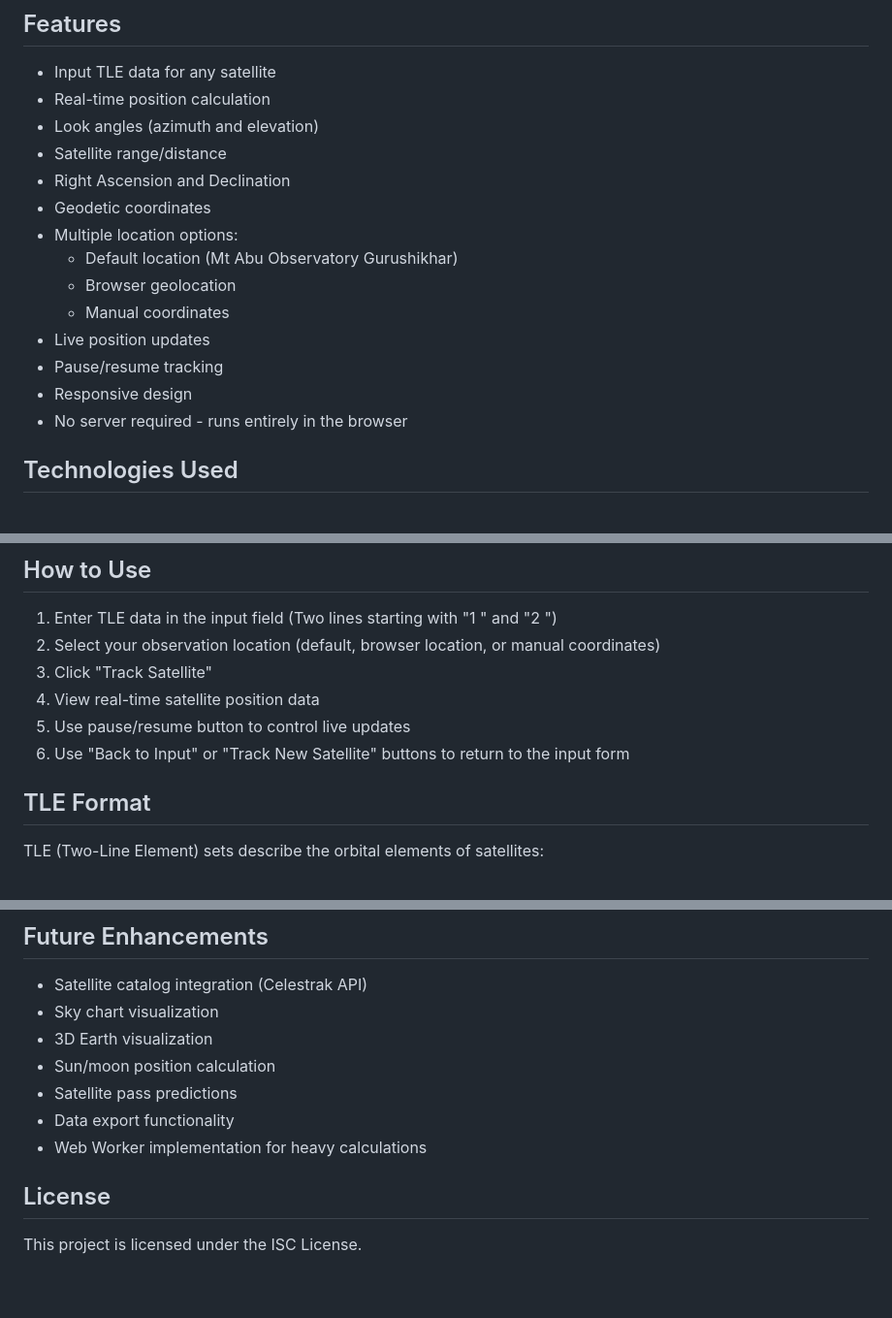
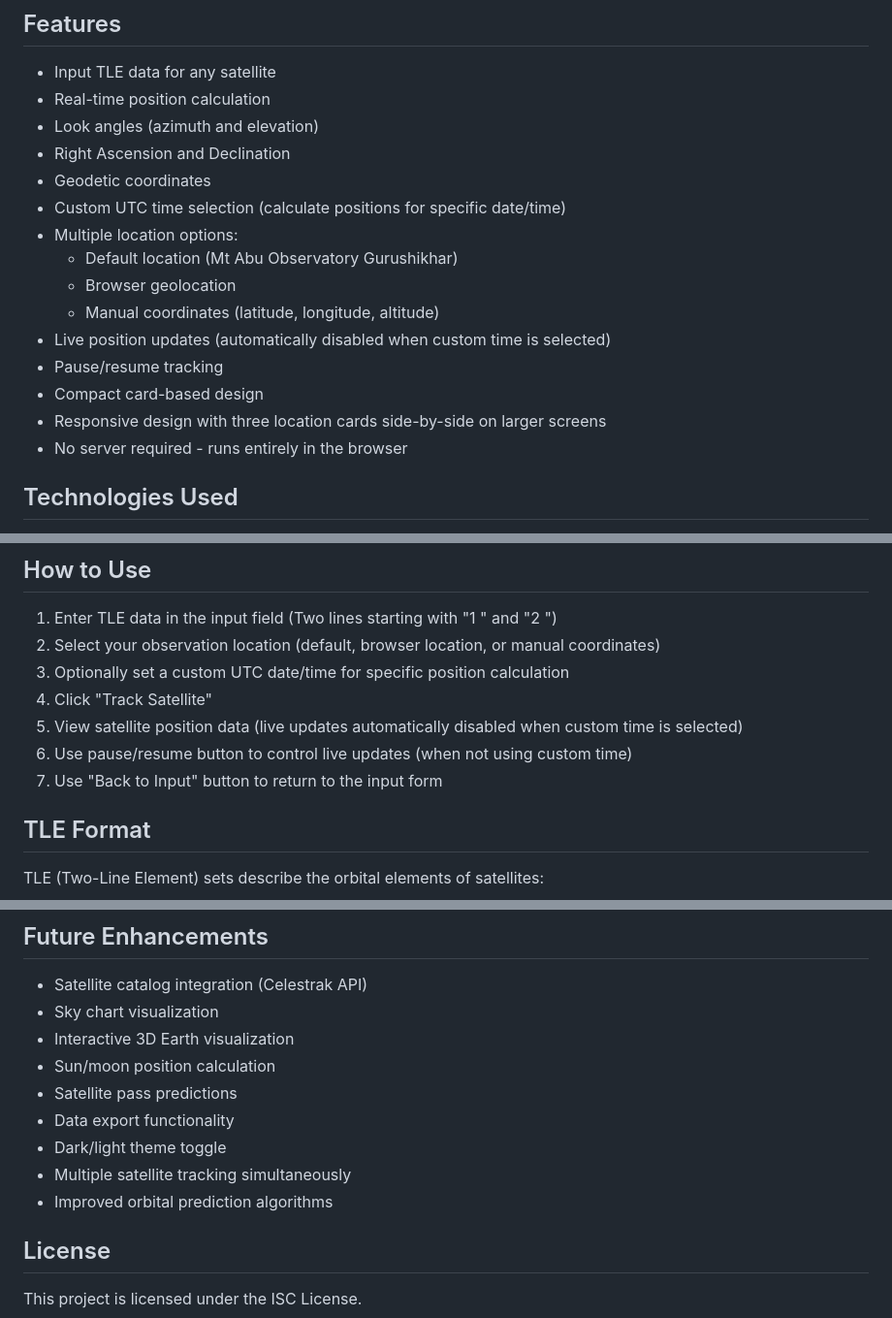
Before and after one commit to ashirbad-nk/staellite_tracker, a Markdown page: README.md, 3 parts joined by grey strips. Shown: that part at 97% size. Rendered like a GitHub page; blank space fills up the shorter version.

Commit message:
sdadcsdadsadvv25fcfgfsad

```diff
--- a/README.md
+++ b/README.md
@@ -7,16 +7,17 @@ A browser-based single-page web application that tracks satellites in real-time
 - Input TLE data for any satellite
 - Real-time position calculation
 - Look angles (azimuth and elevation)
-- Satellite range/distance
 - Right Ascension and Declination
 - Geodetic coordinates
+- Custom UTC time selection (calculate positions for specific date/time)
 - Multiple location options:
   - Default location (Mt Abu Observatory Gurushikhar)
   - Browser geolocation
-  - Manual coordinates
-- Live position updates
+  - Manual coordinates (latitude, longitude, altitude)
+- Live position updates (automatically disabled when custom time is selected)
 - Pause/resume tracking
-- Responsive design
+- Compact card-based design
+- Responsive design with three location cards side-by-side on larger screens
 - No server required - runs entirely in the browser
 
 ## Technologies Used
@@ -53,10 +54,11 @@ Then open your browser and go to the appropriate URL (e.g., `http://localhost:80
 
 1. Enter TLE data in the input field (Two lines starting with "1 " and "2 ")
 2. Select your observation location (default, browser location, or manual coordinates)
-3. Click "Track Satellite"
-4. View real-time satellite position data
-5. Use pause/resume button to control live updates
-6. Use "Back to Input" or "Track New Satellite" buttons to return to the input form
+3. Optionally set a custom UTC date/time for specific position calculation
+4. Click "Track Satellite"
+5. View satellite position data (live updates automatically disabled when custom time is selected)
+6. Use pause/resume button to control live updates (when not using custom time)
+7. Use "Back to Input" button to return to the input form
 
 ## TLE Format
 
@@ -102,11 +107,13 @@ The application runs entirely in the browser:
 
 - Satellite catalog integration (Celestrak API)
 - Sky chart visualization
-- 3D Earth visualization
+- Interactive 3D Earth visualization
 - Sun/moon position calculation
 - Satellite pass predictions
 - Data export functionality
-- Web Worker implementation for heavy calculations
+- Dark/light theme toggle
+- Multiple satellite tracking simultaneously
+- Improved orbital prediction algorithms
 
 ## License
 
```
Also changed, not shown: other parts of README.md (+4 -1 lines).
